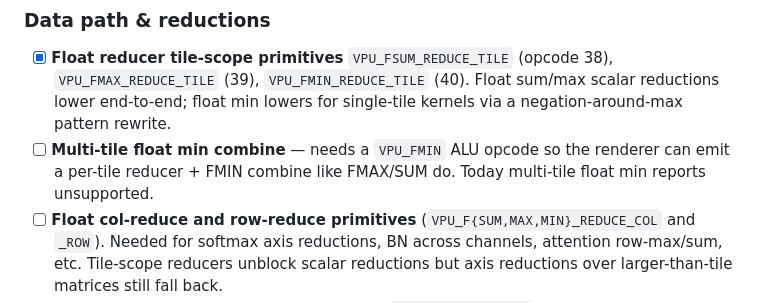
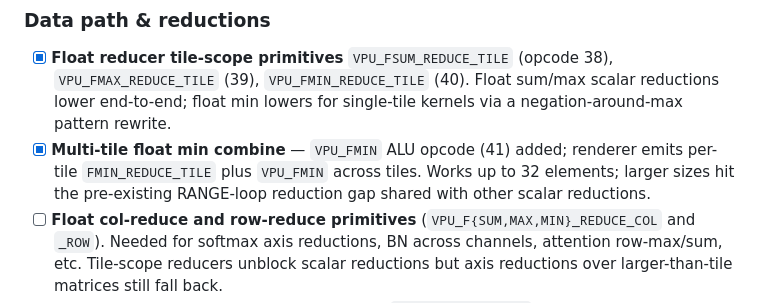
Before and after one commit to hanw/tinytpu, a Markdown page: TODO.md, the part around the change. GitHub-like rendering.

Commit message:
todo: mark multi-tile float min combine done via VPU_FMIN

```diff
--- a/TODO.md
+++ b/TODO.md
@@ -309,9 +309,11 @@ software lowering alone. Ordered roughly by impact on real workloads.
       `VPU_FMIN_REDUCE_TILE` (40). Float sum/max scalar reductions lower
       end-to-end; float min lowers for single-tile kernels via a
       negation-around-max pattern rewrite.
-- [ ] **Multi-tile float min combine** — needs a `VPU_FMIN` ALU opcode
-      so the renderer can emit a per-tile reducer + FMIN combine like
-      FMAX/SUM do. Today multi-tile float min reports unsupported.
+- [x] **Multi-tile float min combine** — `VPU_FMIN` ALU opcode (41)
+      added; renderer emits per-tile `FMIN_REDUCE_TILE` plus `VPU_FMIN`
+      across tiles. Works up to 32 elements; larger sizes hit the
+      pre-existing RANGE-loop reduction gap shared with other scalar
+      reductions.
 - [ ] **Float col-reduce and row-reduce primitives**
       (`VPU_F{SUM,MAX,MIN}_REDUCE_COL` and `_ROW`). Needed for softmax
       axis reductions, BN across channels, attention row-max/sum, etc.
```
